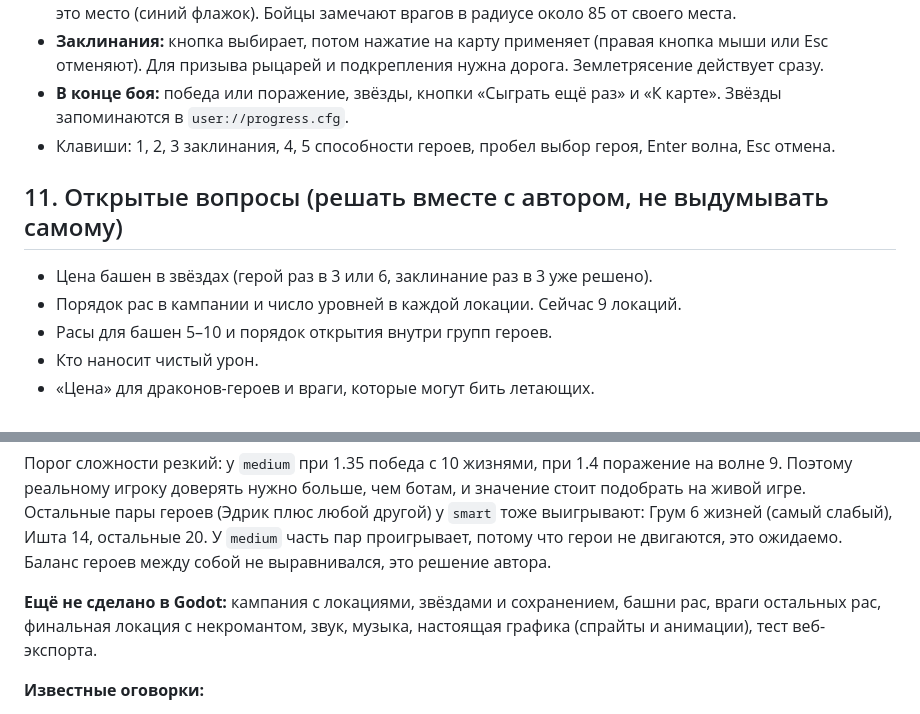
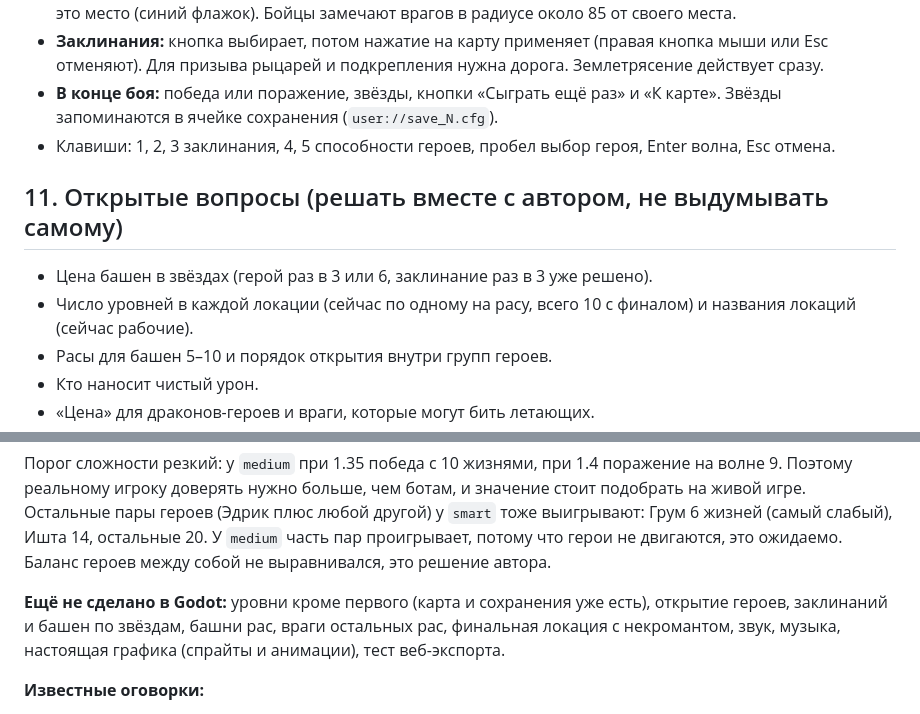
Before and after one commit to GAGAMIX228/my-project, a Markdown page: CLAUDE.md, 2 parts joined by grey strips. GitHub-like rendering.

Commit message:
Правки устаревших строк в CLAUDE.md
Co-Authored-By: Claude Sonnet 5.5 <noreply@anthropic.com>
Claude-Session: https://claude.ai/code/session_016bkEJtdNWags6stgSQ2ggH

```diff
--- a/CLAUDE.md
+++ b/CLAUDE.md
@@ -171,13 +171,13 @@
 - **Башни.** Нажатие на пустую площадку открывает **круговое меню** из круглых кнопок с ценами, наведение показывает название и описание. Нажатие на башню: улучшить и продать. Выбранная башня показывает круг дальности.
 - **Казарма:** при выборе вокруг неё синий пунктирный круг. Нажатие внутри круга переставляет бойцов в это место (синий флажок). Бойцы замечают врагов в радиусе около 85 от своего места.
 - **Заклинания:** кнопка выбирает, потом нажатие на карту применяет (правая кнопка мыши или Esc отменяют). Для призыва рыцарей и подкрепления нужна дорога. Землетрясение действует сразу.
-- **В конце боя:** победа или поражение, звёзды, кнопки «Сыграть ещё раз» и «К карте». Звёзды запоминаются в `user://progress.cfg`.
+- **В конце боя:** победа или поражение, звёзды, кнопки «Сыграть ещё раз» и «К карте». Звёзды запоминаются в ячейке сохранения (`user://save_N.cfg`).
 - Клавиши: 1, 2, 3 заклинания, 4, 5 способности героев, пробел выбор героя, Enter волна, Esc отмена.
 
 ## 11. Открытые вопросы (решать вместе с автором, не выдумывать самому)
 
 - Цена башен в звёздах (герой раз в 3 или 6, заклинание раз в 3 уже решено).
-- Порядок рас в кампании и число уровней в каждой локации. Сейчас 9 локаций.
+- Число уровней в каждой локации (сейчас по одному на расу, всего 10 с финалом) и названия локаций (сейчас рабочие).
 - Расы для башен 5–10 и порядок открытия внутри групп героев.
 - Кто наносит чистый урон.
 - «Цена» для драконов-героев и враги, которые могут бить летающих.
@@ -218,7 +218,7 @@
 
 Порог сложности резкий: у `medium` при 1.35 победа с 10 жизнями, при 1.4 поражение на волне 9. Поэтому реальному игроку доверять нужно больше, чем ботам, и значение стоит подобрать на живой игре. Остальные пары героев (Эдрик плюс любой другой) у `smart` тоже выигрывают: Грум 6 жизней (самый слабый), Ишта 14, остальные 20. У `medium` часть пар проигрывает, потому что герои не двигаются, это ожидаемо. Баланс героев между собой не выравнивался, это решение автора.
 
-**Ещё не сделано в Godot:** кампания с локациями, звёздами и сохранением, башни рас, враги остальных рас, финальная локация с некромантом, звук, музыка, настоящая графика (спрайты и анимации), тест веб-экспорта.
+**Ещё не сделано в Godot:** уровни кроме первого (карта и сохранения уже есть), открытие героев, заклинаний и башен по звёздам, башни рас, враги остальных рас, финальная локация с некромантом, звук, музыка, настоящая графика (спрайты и анимации), тест веб-экспорта.
 
 **Известные оговорки:**
 - Цикличные ссылки между классами (`Enemy` и `Soldier`, `Tower` и `Soldier`) работают в 4.7, но при проблемах их можно развести.
```
